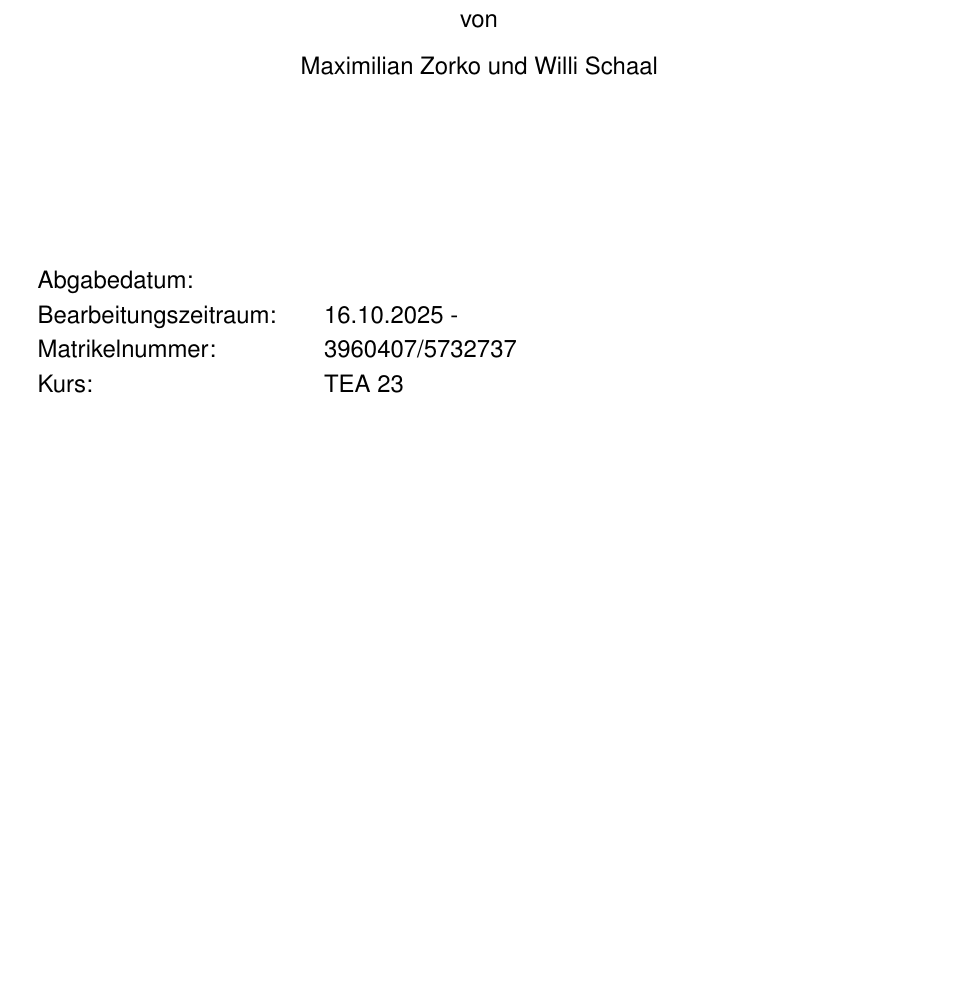
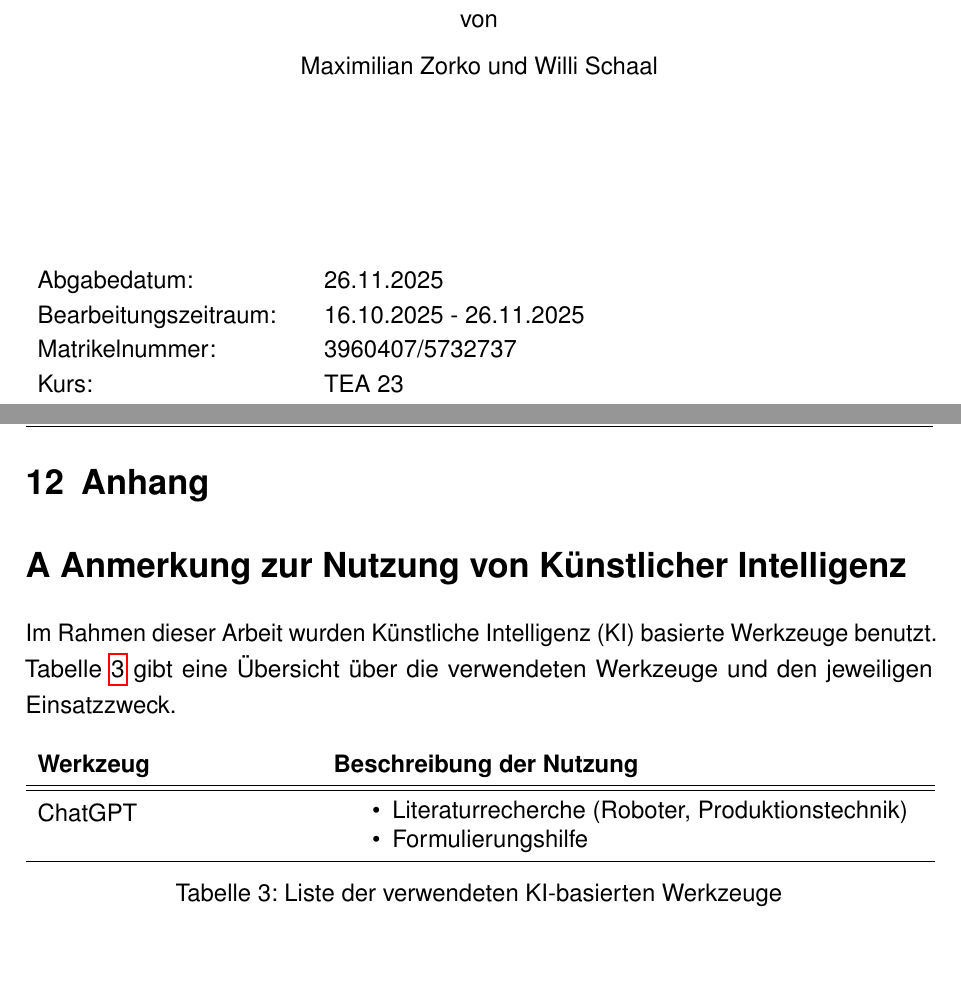
Before and after one commit to maxzorTEA23/Hausarbeit-Schatton--Beck, a LaTeX document (main.tex, which reads Kapitel/KI.tex): part of page 1 of 22 before the commit and two parts of pages 1 and 23 of 24 after it, the two joined at a grey line, cut so that both start at the same text, the shorter picture padded with empty space. Compiled offline with pdfLaTeX.

Commit message:
finished main

```diff
--- /dev/null
+++ b/Kapitel/KI.tex
@@ -0,0 +1,23 @@
+\section{Anhang}
+\addsec{A Anmerkung zur Nutzung von Künstlicher Intelligenz}
+\newacronym{acr:KI}{KI}{Künstliche Intelligenz}
+
+Im Rahmen dieser Arbeit wurden Künstliche Intelligenz (\acrshort{acr:KI})\index{Künstliche Intelligenz} basierte Werkzeuge benutzt. Tabelle~\ref{tab:anhang_uebersicht_KI_werkzeuge} gibt eine Übersicht über die verwendeten Werkzeuge und den jeweiligen Einsatzzweck.
+
+\begin{table}[hbt]
+	\centering
+	\renewcommand{\arraystretch}{1.5}	% Skaliert die Zeilenhöhe der Tabelle
+	\captionabove[Liste der verwendeten Künstliche Intelligenz basierten Werkzeuge]{Liste der verwendeten \acrshort{acr:KI}-basierten Werkzeuge}
+	\label{tab:anhang_uebersicht_KI_werkzeuge}
+	\begin{tabular}{>{\raggedright\arraybackslash}p{0.3\linewidth} >{\raggedright\arraybackslash}p{0.65\linewidth}}
+		\textbf{Werkzeug} & \textbf{Beschreibung der Nutzung}\\
+		\hline
+		\hline
+		ChatGPT & 	\vspace{-\topsep}
+		\begin{itemize}[noitemsep,topsep=0pt,partopsep=0pt,parsep=0pt]
+			\item Literaturrecherche (Roboter, Produktionstechnik)
+			\item Formulierungshilfe
+		\end{itemize} \\
+		\hline
+	\end{tabular}
+\end{table}
--- a/main.tex
+++ b/main.tex
@@ -1,4 +1,5 @@
 \documentclass[a4paper,12pt]{scrartcl}
+\usepackage[acronym]{glossaries}
 \usepackage{helvet}
 \renewcommand{\familydefault}{\sfdefault}
 \usepackage[a4paper,left = 2.5cm, right = 2.5cm,bottom=2.5cm, top=2.5cm]{geometry}
@@ -11,6 +12,8 @@
 \usepackage{enumitem}
 \usepackage{listings}
 \usepackage{microtype} % hübschere Umbrüche
+\usepackage{array}
+\usepackage{tabularx}
 \lstset{
 	basicstyle=\ttfamily\small,
 	breaklines=true,
@@ -26,7 +29,14 @@
 \usepackage{wrapfig}
 \usepackage{hyperref}
 \usepackage{ifthen}
+\usepackage{floatrow}   % stellt \captionabove bereit
 
+% Abkürzungen wie \acrshort
+
+
+% Für \index
+\usepackage{makeidx}
+\makeindex
 \usepackage[backend=biber,style=numeric,sorting=nyt]{biblatex}
 \DeclareNameAlias{default}{family-given}
 \addbibresource{Literatur.bib}
@@ -109,8 +120,8 @@
 \begin{flushleft}
 	{\fontsize{12pt}{14pt}\selectfont
 		\begin{tabular}{ll}
-			Abgabedatum:                  & \quad  \\
-			Bearbeitungszeitraum:         & \quad 16.10.2025 -    \\
+			Abgabedatum:                  & \quad 26.11.2025 \\
+			Bearbeitungszeitraum:         & \quad 16.10.2025 - 26.11.2025  \\
 			Matrikelnummer:               & \quad 3960407/5732737 \\
 			Kurs:                         & \quad TEA 23 \\
 			% entfällt bei Studienarbeit
```
Also changed, not shown: Kapitel/Innovationsgrad.tex (+2 -2 lines), main.bbl, main.pdf, main.tex (3 more changed lines), 8 other files.
